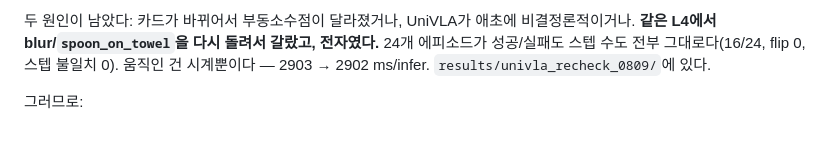
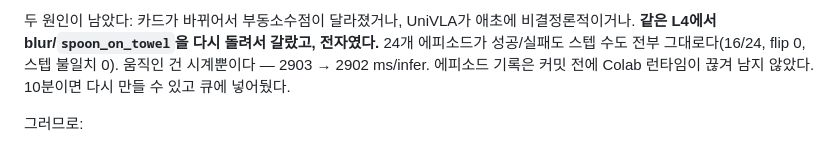
Before and after one commit to trillion-boy/BiVLA, a Markdown page: experiments/LabMeeting_Bridge_Fractal_0806_KR.md, the part around the change. Drawn GitHub-style.

```diff
--- a/experiments/LabMeeting_Bridge_Fractal_0806_KR.md
+++ b/experiments/LabMeeting_Bridge_Fractal_0806_KR.md
@@ -212,8 +212,9 @@ EfficientVLA·VLA-Cache·FastV를 두고 "4-태스크 평균이 PickCan↑/MoveN
 두 원인이 남았다: 카드가 바뀌어서 부동소수점이 달라졌거나, UniVLA가 애초에
 비결정론적이거나. **같은 L4에서 blur/`spoon_on_towel`을 다시 돌려서 갈랐고,
 전자였다.** 24개 에피소드가 성공/실패도 스텝 수도 전부 그대로다(16/24, flip 0,
-스텝 불일치 0). 움직인 건 시계뿐이다 — 2903 → 2902 ms/infer.
-`results/univla_recheck_0809/`에 있다.
+스텝 불일치 0). 움직인 건 시계뿐이다 — 2903 → 2902 ms/infer. 에피소드 기록은
+커밋 전에 Colab 런타임이 끊겨 남지 않았다. 10분이면 다시 만들 수 있고 큐에
+넣어뒀다.
 
 그러므로:
 
```
Also changed, not shown: experiments/LabMeeting_Bridge_Fractal_0806.md (+3 -2 lines).
